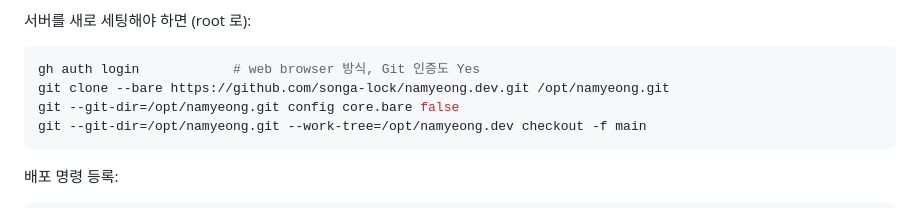
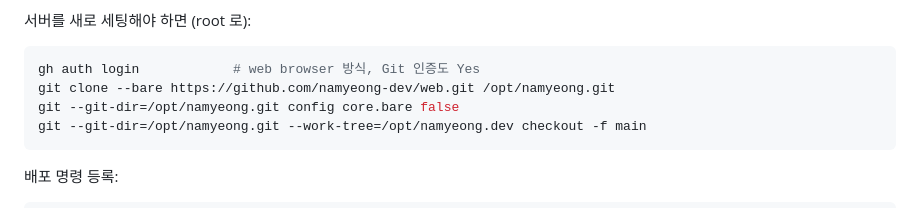
Before and after one commit to namyeong-dev/web, a Markdown page: CLAUDE.md, the part around the change. Rendered like a GitHub page.

Commit message:
README: 공개 저장소에 맞게 정리
- 히어로(OG 이미지) + 사이트 링크 + 프로젝트 3개 소개 추가
- CLAUDE.md 와 겹치던 유지보수 노트는 링크로 대체
- 배포 절차는 요약 + 캐시 버스팅/OG 주소 주의만 남김
- CLAUDE.md 의 옛 저장소 URL 을 현재 위치로 수정

Co-Authored-By: Claude Opus 5 <noreply@anthropic.com>
Claude-Session: https://claude.ai/code/session_01Pn1bFR6ZVCYWn8kXhhBwmj

````diff
--- a/CLAUDE.md
+++ b/CLAUDE.md
@@ -39,7 +39,7 @@ deploy-namyeong
 
 ```bash
 gh auth login            # web browser 방식, Git 인증도 Yes
-git clone --bare https://github.com/songa-lock/namyeong.dev.git /opt/namyeong.git
+git clone --bare https://github.com/namyeong-dev/web.git /opt/namyeong.git
 git --git-dir=/opt/namyeong.git config core.bare false
 git --git-dir=/opt/namyeong.git --work-tree=/opt/namyeong.dev checkout -f main
 ```
````
Also changed, not shown: 1 other file.
